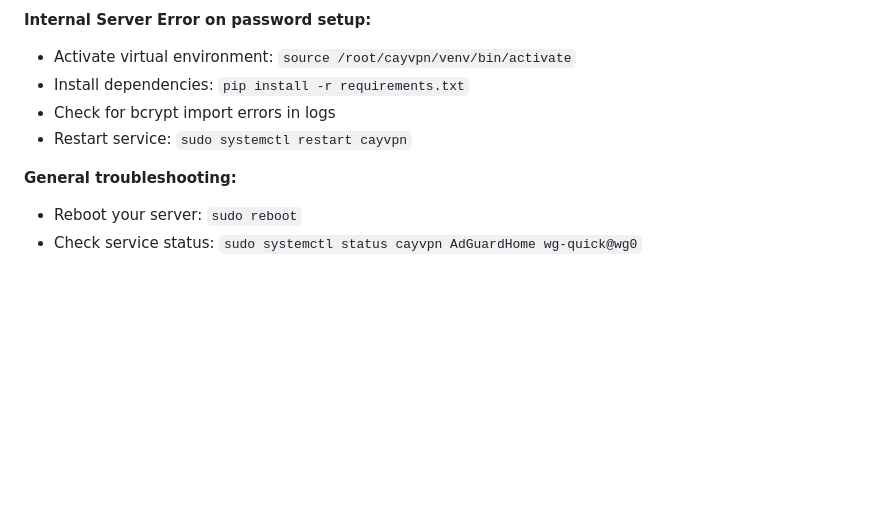
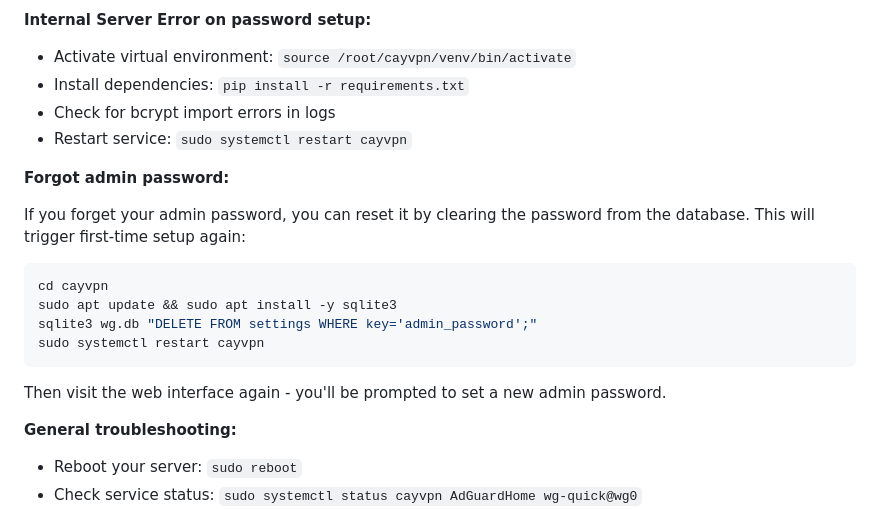
Before and after one commit to caynetic/cayvpn, a Markdown page: README.md, the part around the change. GitHub-like rendering; blank space fills up the shorter version.

Commit message:
Add instructions for resetting forgotten admin password in README.md and DEPLOYMENT_CHECKLIST.md

````diff
--- a/README.md
+++ b/README.md
@@ -219,6 +219,19 @@ You can add multiple peers for different devices. Each peer gets:
 - Check for bcrypt import errors in logs
 - Restart service: `sudo systemctl restart cayvpn`
 
+**Forgot admin password:**
+
+If you forget your admin password, you can reset it by clearing the password from the database. This will trigger first-time setup again:
+
+```bash
+cd cayvpn
+sudo apt update && sudo apt install -y sqlite3
+sqlite3 wg.db "DELETE FROM settings WHERE key='admin_password';"
+sudo systemctl restart cayvpn
+```
+
+Then visit the web interface again - you'll be prompted to set a new admin password.
+
 **General troubleshooting:**
 
 - Reboot your server: `sudo reboot`
````
Also changed, not shown: DEPLOYMENT_CHECKLIST.md (+13 -0 lines).
